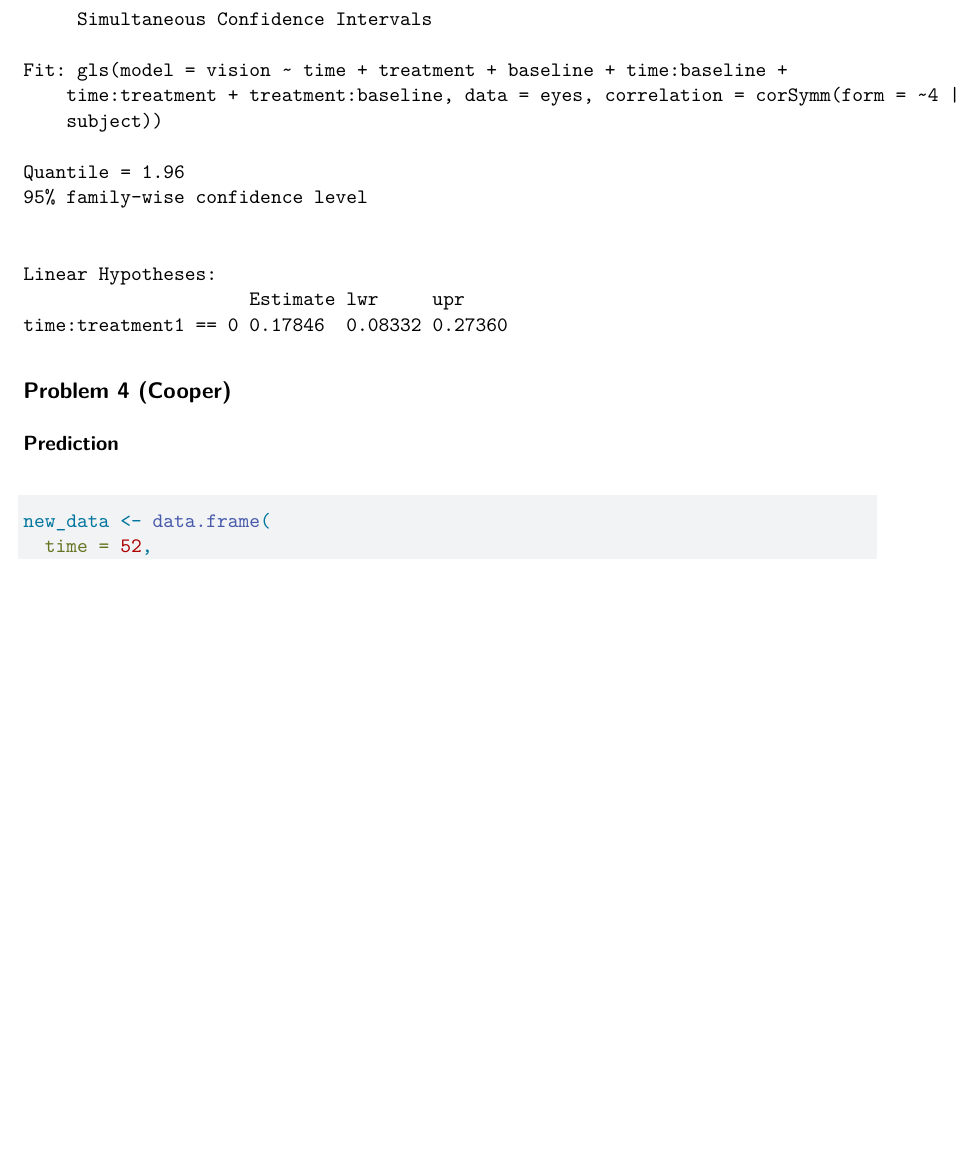
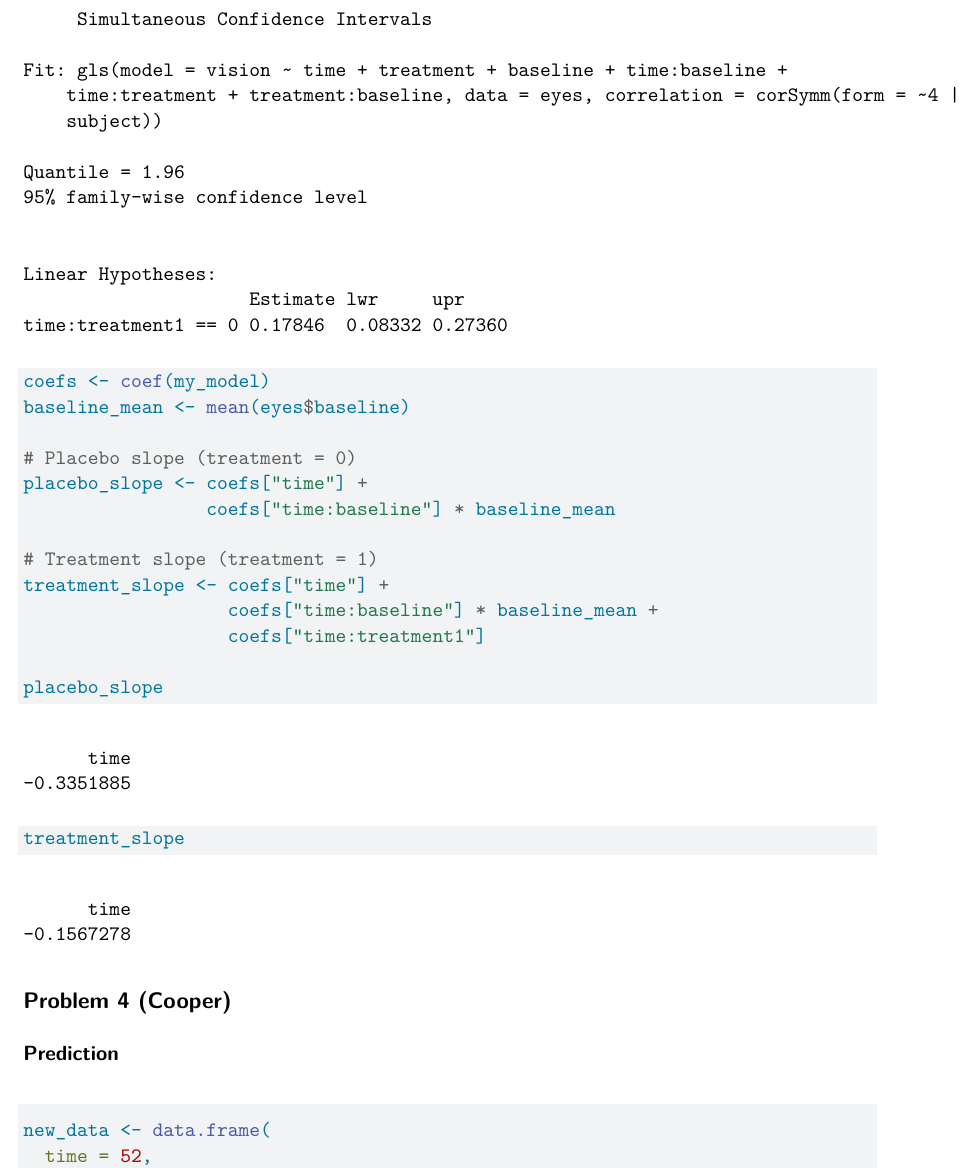
Before and after one commit to stockjo12/Macular-Degeneration, a Quarto document (Macular Degeneration.qmd): part of page 6 of 6 before the commit and part of page 6 of 7 after it, cut so that both start at the same text, the shorter picture padded with empty space. Rendered offline with R 4.5, knitr and Pandoc in place of Quarto, then LaTeX, with nearby package versions; column names are cleaned by a stand-in for the janitor package.

Commit message:
Update Macular Degeneration.qmd

````diff
--- a/Macular Degeneration.qmd
+++ b/Macular Degeneration.qmd
@@ -117,6 +117,23 @@ summary(glht_test)
 confint(glht_test)
 ```
 
+```{r}
+coefs <- coef(my_model)
+baseline_mean <- mean(eyes$baseline)
+
+# Placebo slope (treatment = 0)
+placebo_slope <- coefs["time"] +
+                 coefs["time:baseline"] * baseline_mean
+
+# Treatment slope (treatment = 1)
+treatment_slope <- coefs["time"] +
+                   coefs["time:baseline"] * baseline_mean +
+                   coefs["time:treatment1"]
+
+placebo_slope
+treatment_slope
+```
+
 ## Problem 4 (Cooper)
 
 ### Prediction
````
